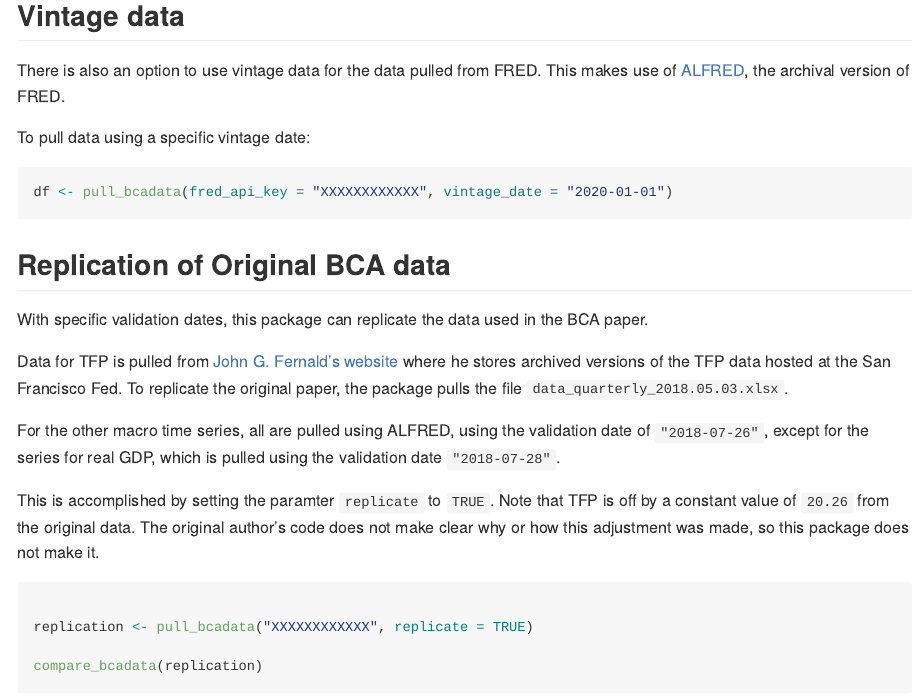
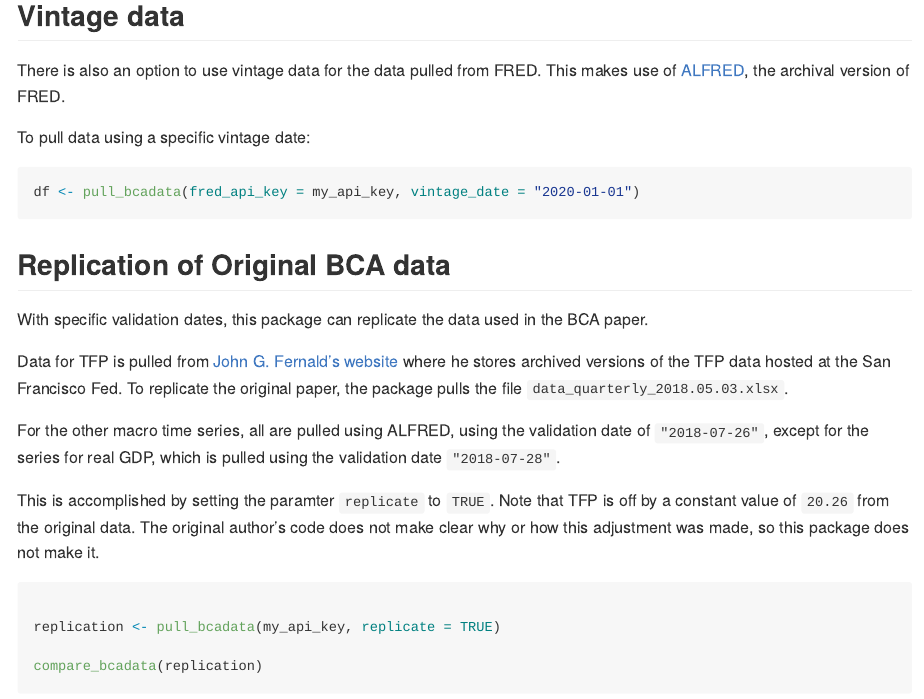
Before and after one commit to VFCI/bcadata, an R Markdown document (README.Rmd): the page in a window 1100 px wide, from 1430 px down. The pictures show the output file README.md that the author committed with the source, drawn offline in the style of GitHub; badge pictures from the web are left out.

Commit message:
Lintr fix, added my_api_key to README

````diff
--- a/README.Rmd
+++ b/README.Rmd
@@ -85,7 +85,7 @@ This makes use of [ALFRED](https://alfred.stlouisfed.org), the archival version
 To pull data using a specific vintage date:
 
 ``` r
-df <- pull_bcadata(fred_api_key = "XXXXXXXXXXXX", vintage_date = "2020-01-01")
+df <- pull_bcadata(fred_api_key = my_api_key, vintage_date = "2020-01-01")
 ```
 
 ## Replication of Original BCA data
@@ -103,7 +103,7 @@ The original author's code does not make clear why or how this adjustment was ma
 
 ```{r replicate, include = T, echo = T, warning = F}
 
-replication <- pull_bcadata("XXXXXXXXXXXX", replicate = TRUE)
+replication <- pull_bcadata(my_api_key, replicate = TRUE)
 
 compare_bcadata(replication)
 ```
````
Also changed, not shown: R/transform_data.R (+0 -6 lines), README.md.
